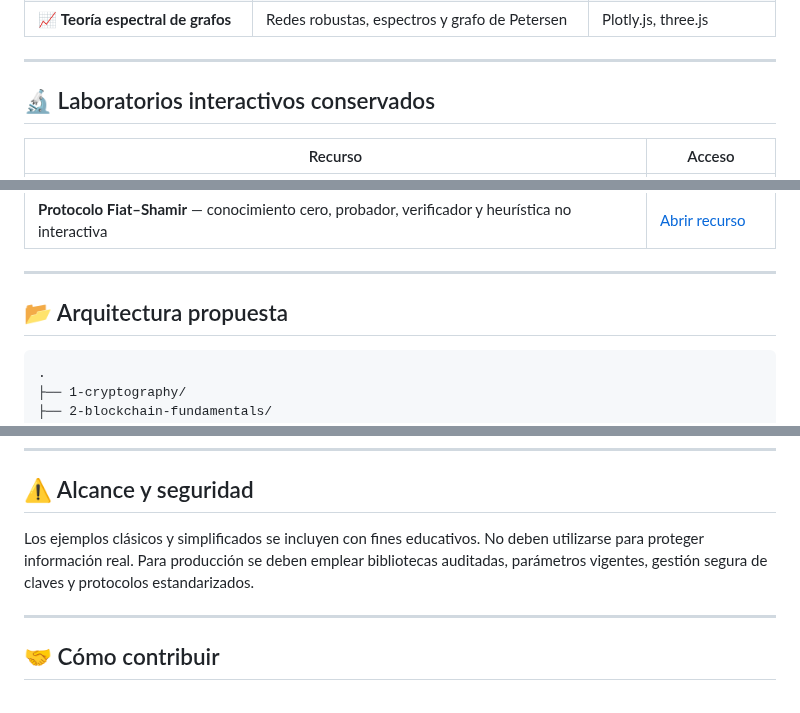
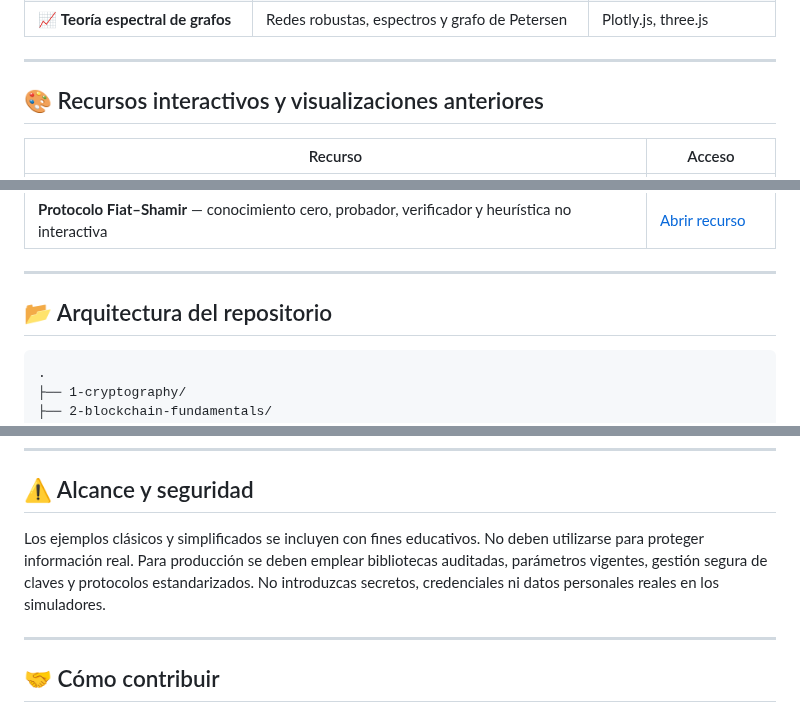
Before and after one commit to sgevatschnaider/CriptografiayBlockchain, a Markdown page: README.md, 3 parts joined by grey strips. GitHub-like rendering.

````diff
--- a/README.md
+++ b/README.md
@@ -98,7 +119,7 @@ Los materiales conceptuales pueden leerse directamente desde GitHub sin instalar
 
 ---
 
-## 🔬 Laboratorios interactivos conservados
+## 🎨 Recursos interactivos y visualizaciones anteriores
 
 | Recurso | Acceso |
 |---|---|
@@ -112,7 +133,7 @@ Los materiales conceptuales pueden leerse directamente desde GitHub sin instalar
 
 ---
 
-## 📂 Arquitectura propuesta
+## 📂 Arquitectura del repositorio
 
 ```text
 .
@@ -156,7 +190,7 @@ Los materiales conceptuales pueden leerse directamente desde GitHub sin instalar
 
 ## ⚠️ Alcance y seguridad
 
-Los ejemplos clásicos y simplificados se incluyen con fines educativos. No deben utilizarse para proteger información real. Para producción se deben emplear bibliotecas auditadas, parámetros vigentes, gestión segura de claves y protocolos estandarizados.
+Los ejemplos clásicos y simplificados se incluyen con fines educativos. No deben utilizarse para proteger información real. Para producción se deben emplear bibliotecas auditadas, parámetros vigentes, gestión segura de claves y protocolos estandarizados. No introduzcas secretos, credenciales ni datos personales reales en los simuladores.
 
 ---
 
````
Also changed, not shown: other parts of README.md (+37 -3 lines).
